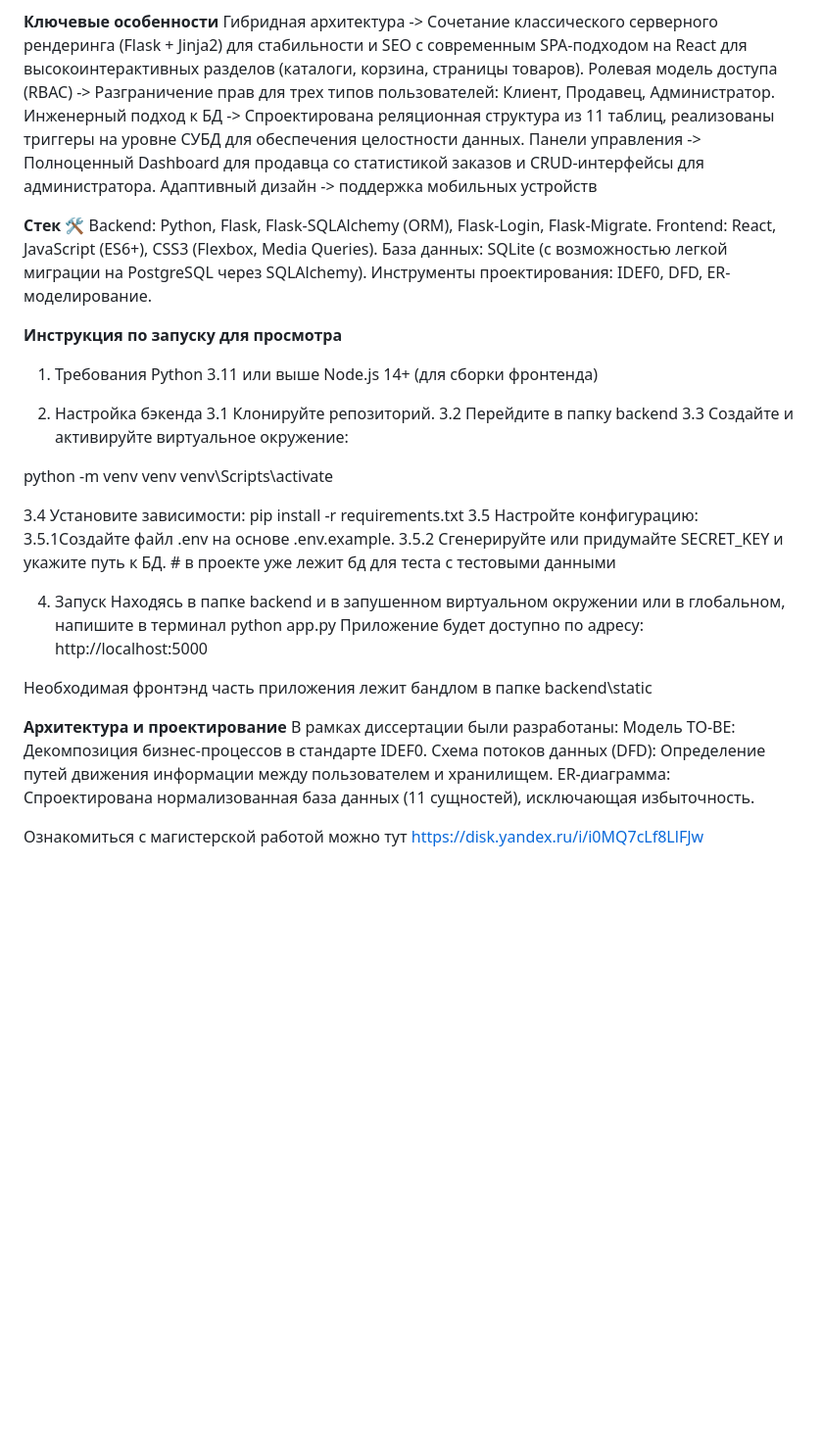
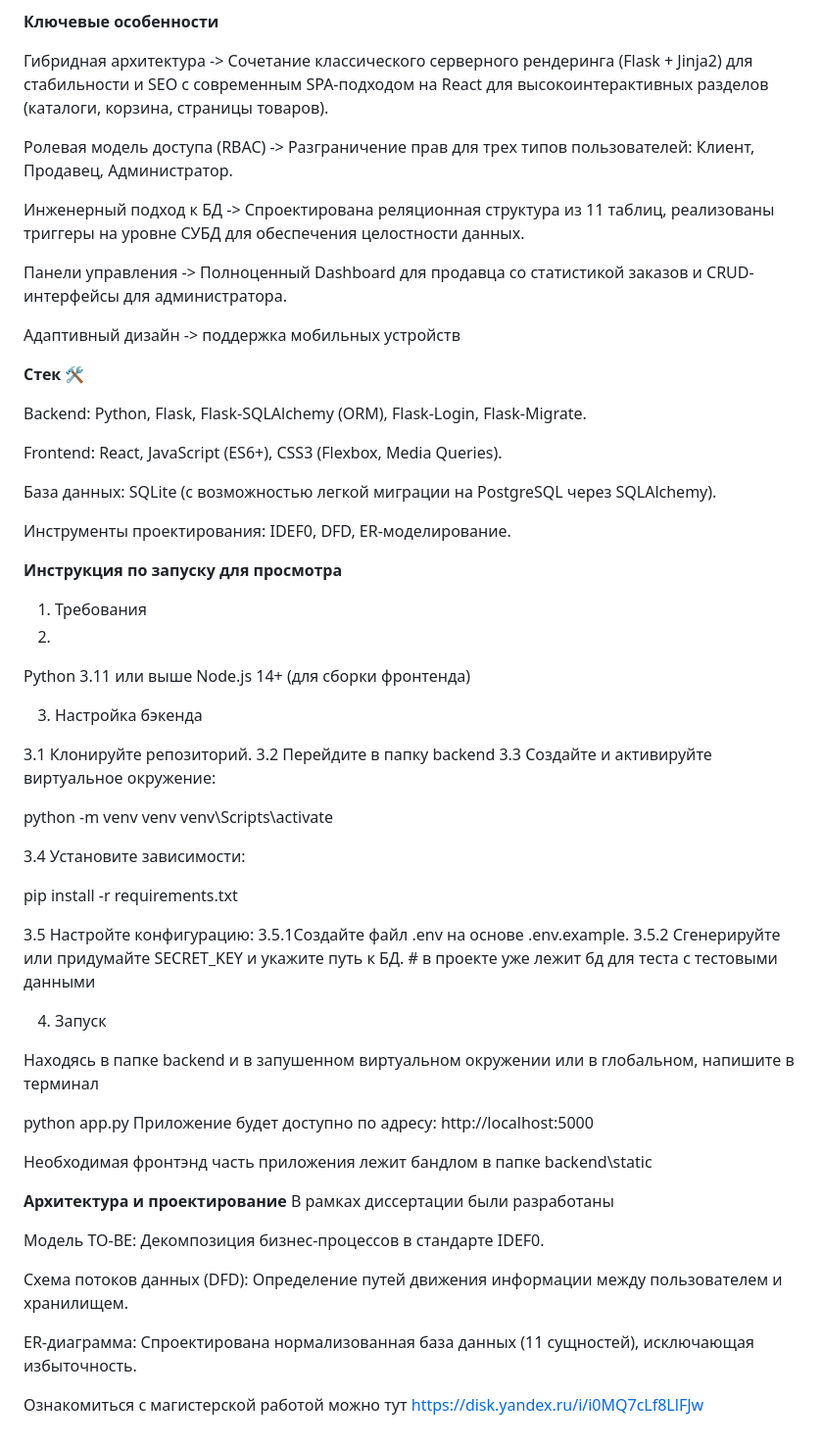
Before and after one commit to kak-rastoki/souvenir-shop-rbac-flask, a Markdown page: README.md, the part around the change. Shown at 98% size. Rendered like a GitHub page; blank space fills up the shorter version.

Commit message:
Revise README for improved clarity and setup instructions
Updated the README to enhance clarity and structure, including detailed setup instructions and project architecture.

```diff
--- a/README.md
+++ b/README.md
@@ -5,24 +5,35 @@
 Ознакомиться с магистерской работой можно тут https://disk.yandex.ru/i/i0MQ7cLf8LlFJw
 
 **Ключевые особенности**
+
 Гибридная архитектура -> Сочетание классического серверного рендеринга (Flask + Jinja2) для стабильности и SEO с современным SPA-подходом на React для высокоинтерактивных разделов (каталоги, корзина, страницы товаров).
+
 Ролевая модель доступа (RBAC) -> Разграничение прав для трех типов пользователей: Клиент, Продавец, Администратор.
+
 Инженерный подход к БД -> Спроектирована реляционная структура из 11 таблиц, реализованы триггеры на уровне СУБД для обеспечения целостности данных.
+
 Панели управления -> Полноценный Dashboard для продавца со статистикой заказов и CRUD-интерфейсы для администратора.
+
 Адаптивный дизайн -> поддержка мобильных устройств
 
 **Cтек 🛠**
+
 Backend: Python, Flask, Flask-SQLAlchemy (ORM), Flask-Login, Flask-Migrate.
+
 Frontend: React, JavaScript (ES6+), CSS3 (Flexbox, Media Queries).
+
 База данных: SQLite (с возможностью легкой миграции на PostgreSQL через SQLAlchemy).
+
 Инструменты проектирования: IDEF0, DFD, ER-моделирование.
 
 **Инструкция по запуску для просмотра**
 1. Требования
+2.
 Python 3.11 или выше
 Node.js 14+ (для сборки фронтенда)
 
 3. Настройка бэкенда
+
 3.1 Клонируйте репозиторий.
 3.2 Перейдите в папку backend
 3.3 Создайте и активируйте виртуальное окружение:
@@ -31,22 +42,29 @@ python -m venv venv
 venv\Scripts\activate
 
 3.4 Установите зависимости:
+
 pip install -r requirements.txt
+
 3.5 Настройте конфигурацию:
 3.5.1Создайте файл .env на основе .env.example.
 3.5.2 Сгенерируйте или придумайте SECRET_KEY и укажите путь к БД. # в проекте уже лежит бд для теста с тестовыми данными
 
 4. Запуск
+
 Находясь в папке backend и в запушенном виртуальном окружении или в глобальном, напишите в терминал
+
 python app.py
 Приложение будет доступно по адресу: http://localhost:5000
 
 Необходимая фронтэнд часть приложения лежит бандлом в папке backend\static
 
 **Архитектура и проектирование**
-В рамках диссертации были разработаны:
+В рамках диссертации были разработаны
+
 Модель TO-BE: Декомпозиция бизнес-процессов в стандарте IDEF0.
+
 Схема потоков данных (DFD): Определение путей движения информации между пользователем и хранилищем.
+
 ER-диаграмма: Спроектирована нормализованная база данных (11 сущностей), исключающая избыточность.
 
 
```
